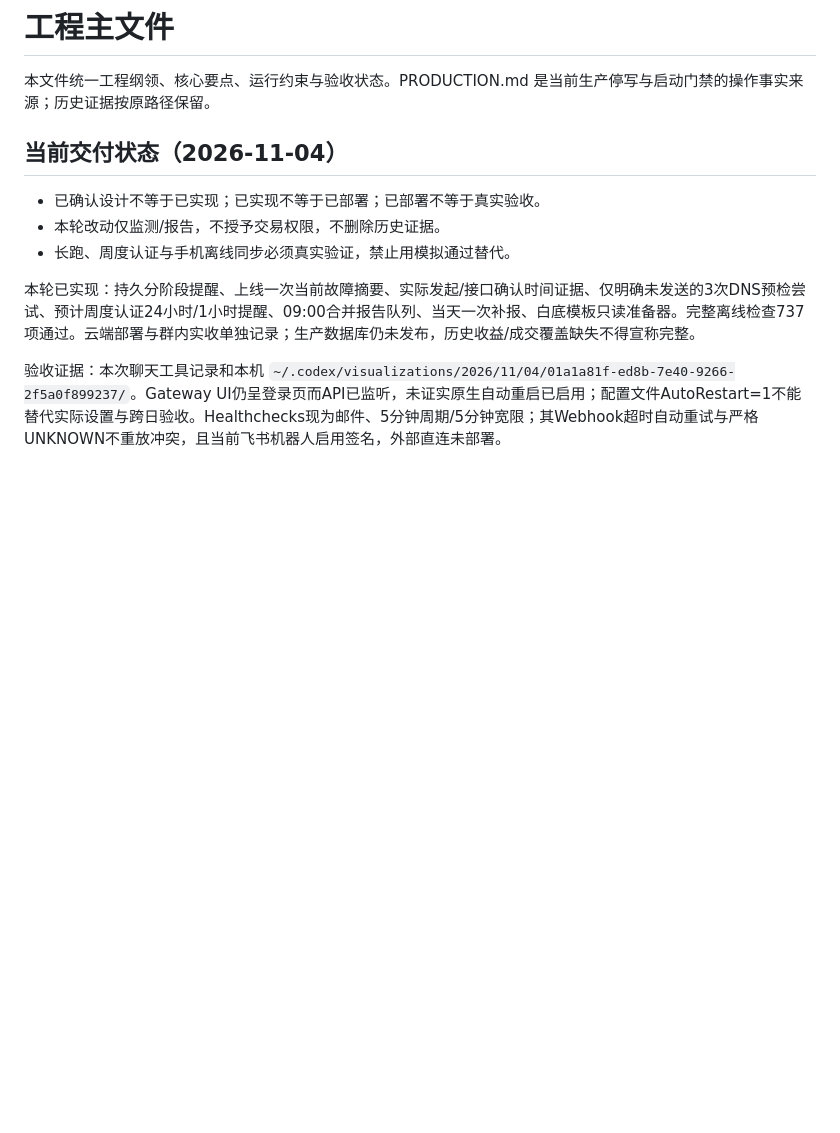
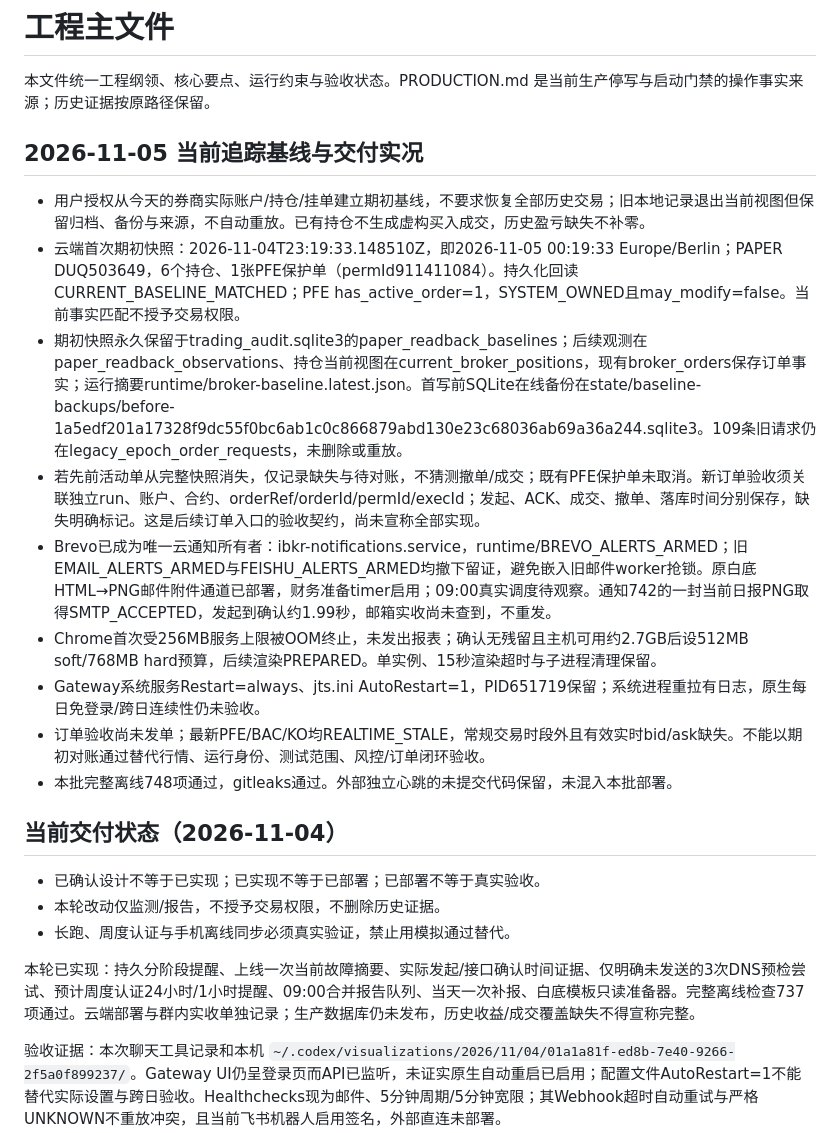
Before and after one commit to liuhaitian888-wq/openclaw-ibkr-paper-trading, a Markdown page: ENGINEERING.md, the part around the change. Drawn GitHub-style; blank space fills up the shorter version.

Commit message:
Record November 5 Paper baseline cutoff and verified Brevo delivery status

```diff
--- a/ENGINEERING.md
+++ b/ENGINEERING.md
@@ -1,6 +1,18 @@
 # 工程主文件
 
 本文件统一工程纲领、核心要点、运行约束与验收状态。PRODUCTION.md 是当前生产停写与启动门禁的操作事实来源；历史证据按原路径保留。
+
+## 2026-11-05 当前追踪基线与交付实况
+
+- 用户授权从今天的券商实际账户/持仓/挂单建立期初基线，不要求恢复全部历史交易；旧本地记录退出当前视图但保留归档、备份与来源，不自动重放。已有持仓不生成虚构买入成交，历史盈亏缺失不补零。
+- 云端首次期初快照：2026-11-04T23:19:33.148510Z，即2026-11-05 00:19:33 Europe/Berlin；PAPER DUQ503649，6个持仓、1张PFE保护单（permId911411084）。持久化回读CURRENT_BASELINE_MATCHED；PFE has_active_order=1，SYSTEM_OWNED且may_modify=false。当前事实匹配不授予交易权限。
+- 期初快照永久保留于trading_audit.sqlite3的paper_readback_baselines；后续观测在paper_readback_observations、持仓当前视图在current_broker_positions，现有broker_orders保存订单事实；运行摘要runtime/broker-baseline.latest.json。首写前SQLite在线备份在state/baseline-backups/before-1a5edf201a17328f9dc55f0bc6ab1c0c866879abd130e23c68036ab69a36a244.sqlite3。109条旧请求仍在legacy_epoch_order_requests，未删除或重放。
+- 若先前活动单从完整快照消失，仅记录缺失与待对账，不猜测撤单/成交；既有PFE保护单未取消。新订单验收须关联独立run、账户、合约、orderRef/orderId/permId/execId；发起、ACK、成交、撤单、落库时间分别保存，缺失明确标记。这是后续订单入口的验收契约，尚未宣称全部实现。
+- Brevo已成为唯一云通知所有者：ibkr-notifications.service，runtime/BREVO_ALERTS_ARMED；旧EMAIL_ALERTS_ARMED与FEISHU_ALERTS_ARMED均撤下留证，避免嵌入旧邮件worker抢锁。原白底HTML→PNG邮件附件通道已部署，财务准备timer启用；09:00真实调度待观察。通知742的一封当前日报PNG取得SMTP_ACCEPTED，发起到确认约1.99秒，邮箱实收尚未查到，不重发。
+- Chrome首次受256MB服务上限被OOM终止，未发出报表；确认无残留且主机可用约2.7GB后设512MB soft/768MB hard预算，后续渲染PREPARED。单实例、15秒渲染超时与子进程清理保留。
+- Gateway系统服务Restart=always、jts.ini AutoRestart=1，PID651719保留；系统进程重拉有日志，原生每日免登录/跨日连续性仍未验收。
+- 订单验收尚未发单；最新PFE/BAC/KO均REALTIME_STALE，常规交易时段外且有效实时bid/ask缺失。不能以期初对账通过替代行情、运行身份、测试范围、风控/订单闭环验收。
+- 本批完整离线748项通过，gitleaks通过。外部独立心跳的未提交代码保留，未混入本批部署。
 
 ## 当前交付状态（2026-11-04）
 
```
Also changed, not shown: PRODUCTION.md (+7 -0 lines).
